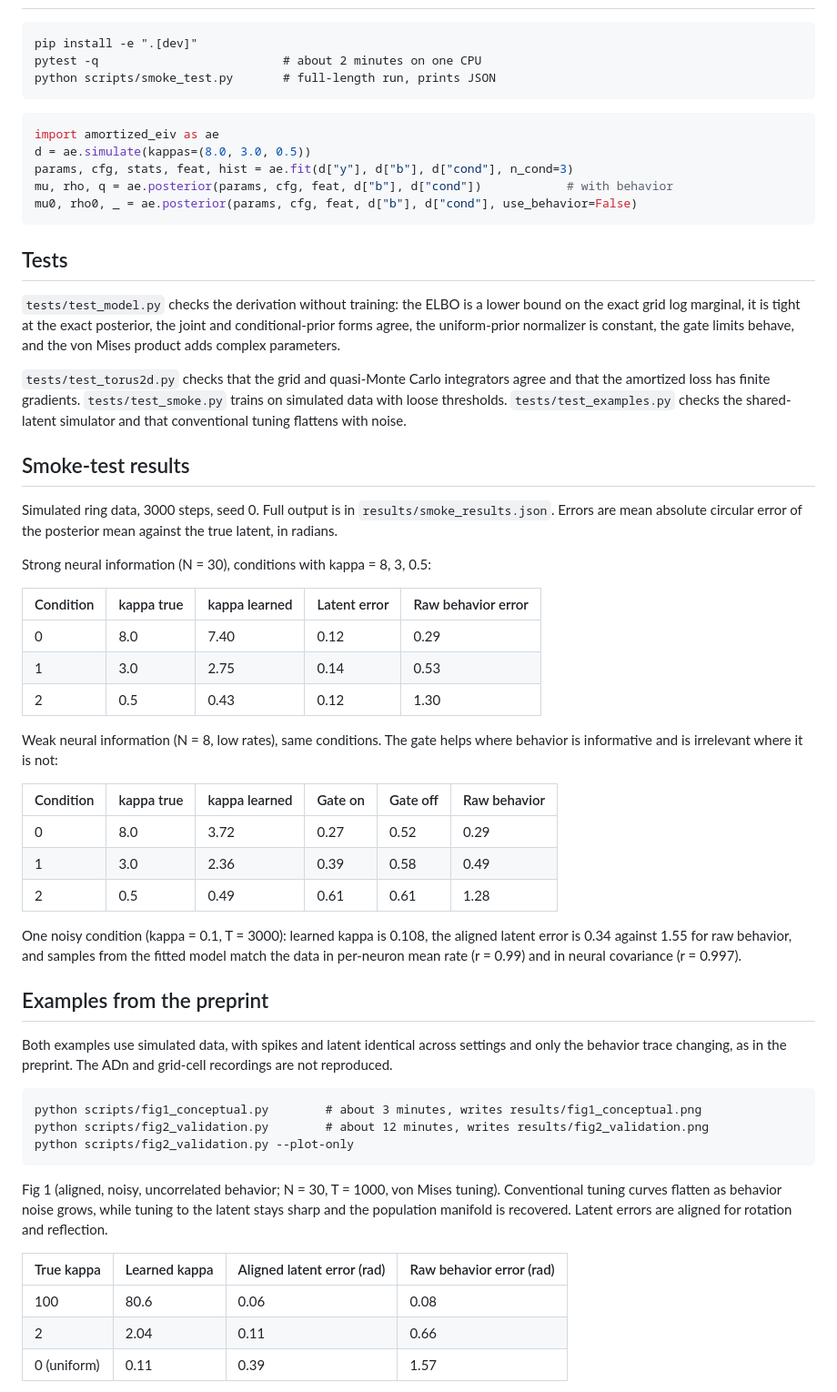
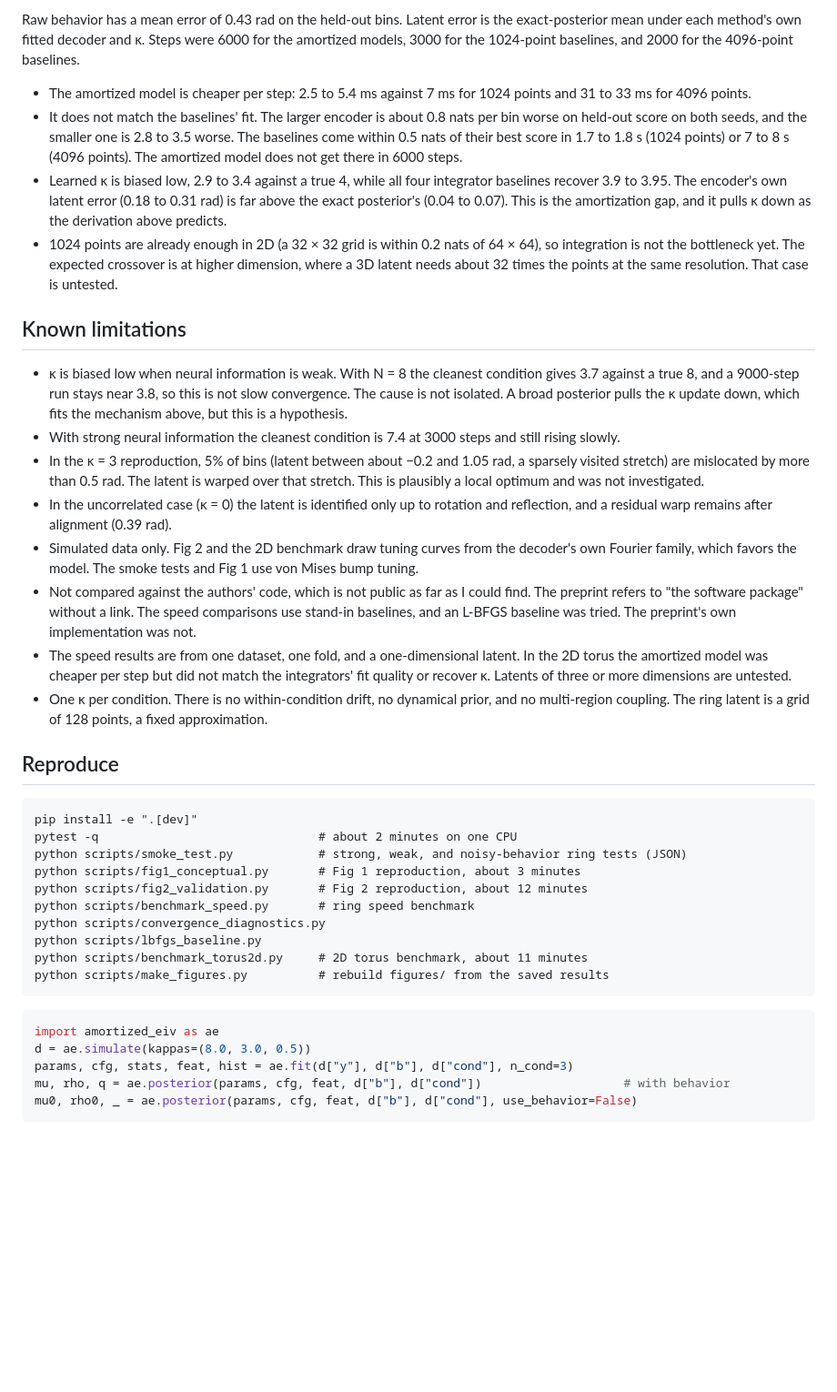
Before and after one commit to depasquale-lab/AE-EIV, a Markdown page: README.md, the part around one of its changes. Shown at 91% size. Rendered like a GitHub page; blank space fills up the shorter version.

````diff
--- a/README.md
+++ b/README.md
@@ -22,61 +159,41 @@ q(x_t | y_t, b_t) = VM(arg z_t, |z_t|),   z_t = z_psi(y_t) + kappa_gate_t * exp(
+Raw behavior has a mean error of 0.43 rad on the held-out bins. Latent error is the exact-posterior mean under each method's own fitted decoder and κ. Steps were 6000 for the amortized models, 3000 for the 1024-point baselines, and 2000 for the 4096-point baselines.
+
+- The amortized model is cheaper per step: 2.5 to 5.4 ms against 7 ms for 1024 points and 31 to 33 ms for 4096 points.
+- It does not match the baselines' fit. The larger encoder is about 0.8 nats per bin worse on held-out score on both seeds, and the smaller one is 2.8 to 3.5 worse. The baselines come within 0.5 nats of their best score in 1.7 to 1.8 s (1024 points) or 7 to 8 s (4096 points). The amortized model does not get there in 6000 steps.
+- Learned κ is biased low, 2.9 to 3.4 against a true 4, while all four integrator baselines recover 3.9 to 3.95. The encoder's own latent error (0.18 to 0.31 rad) is far above the exact posterior's (0.04 to 0.07). This is the amortization gap, and it pulls κ down as the derivation above predicts.
+- 1024 points are already enough in 2D (a 32 × 32 grid is within 0.2 nats of 64 × 64), so integration is not the bottleneck yet. The expected crossover is at higher dimension, where a 3D latent needs about 32 times the points at the same resolution. That case is untested.
+
+## Known limitations
+
+- κ is biased low when neural information is weak. With N = 8 the cleanest condition gives 3.7 against a true 8, and a 9000-step run stays near 3.8, so this is not slow convergence. The cause is not isolated. A broad posterior pulls the κ update down, which fits the mechanism above, but this is a hypothesis.
+- With strong neural information the cleanest condition is 7.4 at 3000 steps and still rising slowly.
+- In the κ = 3 reproduction, 5% of bins (latent between about −0.2 and 1.05 rad, a sparsely visited stretch) are mislocated by more than 0.5 rad. The latent is warped over that stretch. This is plausibly a local optimum and was not investigated.
+- In the uncorrelated case (κ = 0) the latent is identified only up to rotation and reflection, and a residual warp remains after alignment (0.39 rad).
+- Simulated data only. Fig 2 and the 2D benchmark draw tuning curves from the decoder's own Fourier family, which favors the model. The smoke tests and Fig 1 use von Mises bump tuning.
+- Not compared against the authors' code, which is not public as far as I could find. The preprint refers to "the software package" without a link. The speed comparisons use stand-in baselines, and an L-BFGS baseline was tried. The preprint's own implementation was not.
+- The speed results are from one dataset, one fold, and a one-dimensional latent. In the 2D torus the amortized model was cheaper per step but did not match the integrators' fit quality or recover κ. Latents of three or more dimensions are untested.
+- One κ per condition. There is no within-condition drift, no dynamical prior, and no multi-region coupling. The ring latent is a grid of 128 points, a fixed approximation.
+
+## Reproduce
 
 ```
 pip install -e ".[dev]"
-pytest -q                          # about 2 minutes on one CPU
-python scripts/smoke_test.py       # full-length run, prints JSON
+pytest -q                               # about 2 minutes on one CPU
+python scripts/smoke_test.py            # strong, weak, and noisy-behavior ring tests (JSON)
+python scripts/fig1_conceptual.py       # Fig 1 reproduction, about 3 minutes
+python scripts/fig2_validation.py       # Fig 2 reproduction, about 12 minutes
+python scripts/benchmark_speed.py       # ring speed benchmark
+python scripts/convergence_diagnostics.py
+python scripts/lbfgs_baseline.py
+python scripts/benchmark_torus2d.py     # 2D torus benchmark, about 11 minutes
+python scripts/make_figures.py          # rebuild figures/ from the saved results
 ```
 
 ```python
 import amortized_eiv as ae
 d = ae.simulate(kappas=(8.0, 3.0, 0.5))
 params, cfg, stats, feat, hist = ae.fit(d["y"], d["b"], d["cond"], n_cond=3)
-mu, rho, q = ae.posterior(params, cfg, feat, d["b"], d["cond"])            # with behavior
+mu, rho, q = ae.posterior(params, cfg, feat, d["b"], d["cond"])                    # with behavior
 mu0, rho0, _ = ae.posterior(params, cfg, feat, d["b"], d["cond"], use_behavior=False)
 ```
 
-## Tests
-
-`tests/test_model.py` checks the derivation without training: the ELBO is a lower bound on the exact grid log marginal, it is tight at the exact posterior, the joint and conditional-prior forms agree, the uniform-prior normalizer is constant, the gate limits behave, and the von Mises product adds complex parameters.
-
-`tests/test_torus2d.py` checks that the grid and quasi-Monte Carlo integrators agree and that the amortized loss has finite gradients. `tests/test_smoke.py` trains on simulated data with loose thresholds. `tests/test_examples.py` checks the shared-latent simulator and that conventional tuning flattens with noise.
-
-## Smoke-test results
-
-Simulated ring data, 3000 steps, seed 0. Full output is in `results/smoke_results.json`. Errors are mean absolute circular error of the posterior mean against the true latent, in radians.
-
-Strong neural information (N = 30), conditions with kappa = 8, 3, 0.5:
-
-| Condition | kappa true | kappa learned | Latent error | Raw behavior error |
-| --- | --- | --- | --- | --- |
-| 0 | 8.0 | 7.40 | 0.12 | 0.29 |
-| 1 | 3.0 | 2.75 | 0.14 | 0.53 |
-| 2 | 0.5 | 0.43 | 0.12 | 1.30 |
-
-Weak neural information (N = 8, low rates), same conditions. The gate helps where behavior is informative and is irrelevant where it is not:
-
-| Condition | kappa true | kappa learned | Gate on | Gate off | Raw behavior |
-| --- | --- | --- | --- | --- | --- |
-| 0 | 8.0 | 3.72 | 0.27 | 0.52 | 0.29 |
-| 1 | 3.0 | 2.36 | 0.39 | 0.58 | 0.49 |
-| 2 | 0.5 | 0.49 | 0.61 | 0.61 | 1.28 |
-
-One noisy condition (kappa = 0.1, T = 3000): learned kappa is 0.108, the aligned latent error is 0.34 against 1.55 for raw behavior, and samples from the fitted model match the data in per-neuron mean rate (r = 0.99) and in neural covariance (r = 0.997).
-
-## Examples from the preprint
-
-Both examples use simulated data, with spikes and latent identical across settings and only the behavior trace changing, as in the preprint. The ADn and grid-cell recordings are not reproduced.
-
-```
-python scripts/fig1_conceptual.py        # about 3 minutes, writes results/fig1_conceptual.png
-python scripts/fig2_validation.py        # about 12 minutes, writes results/fig2_validation.png
-python scripts/fig2_validation.py --plot-only
-```
-
-Fig 1 (aligned, noisy, uncorrelated behavior; N = 30, T = 1000, von Mises tuning). Conventional tuning curves flatten as behavior noise grows, while tuning to the latent stays sharp and the population manifold is recovered. Latent errors are aligned for rotation and reflection.
-
-| True kappa | Learned kappa | Aligned latent error (rad) | Raw behavior error (rad) |
-| --- | --- | --- | --- |
-| 100 | 80.6 | 0.06 | 0.08 |
-| 2 | 2.04 | 0.11 | 0.66 |
-| 0 (uniform) | 0.11 | 0.39 | 1.57 |
-
````
Also changed, not shown: other parts of README.md (+156 -98 lines), figures/gate_fusion.png (added), figures/model_schematic.png (added), figures/noisy_generative.png (added), figures/smoke_results.png (added), figures/speed_1d.png (added), figures/torus2d.png (added), 1 other file.
